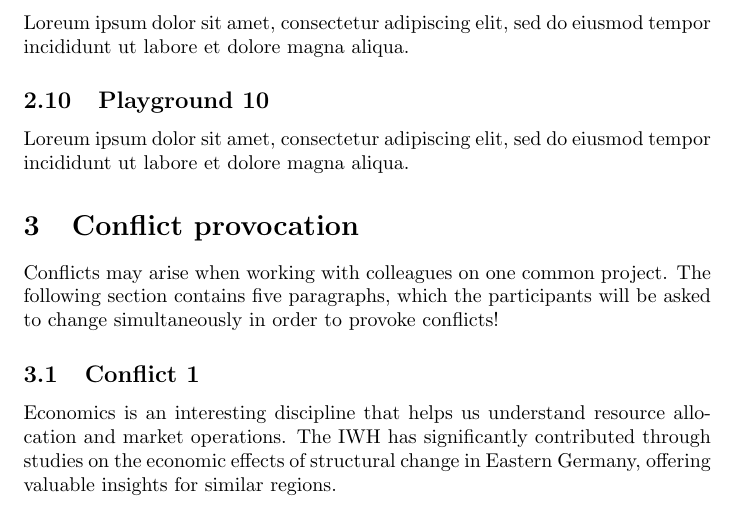
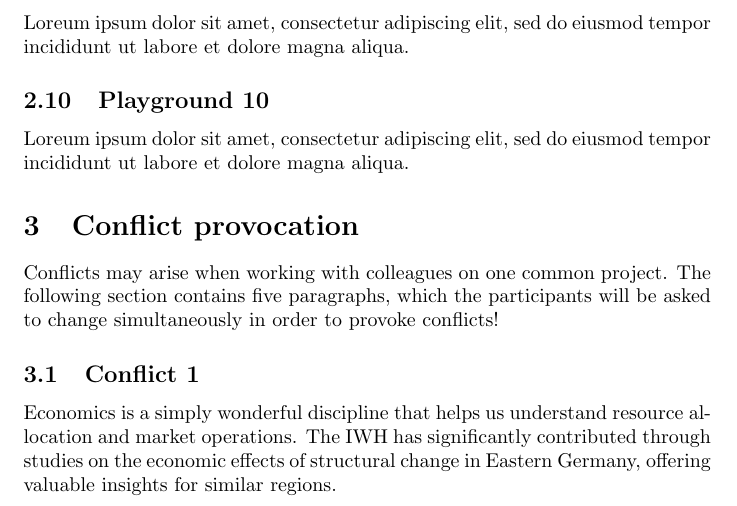
Before and after one commit to schultkr/TestOverleafSync, a LaTeX document (main.tex): part of page 2 of 3, cut so that both start at the same text. Compiled offline with pdfLaTeX.

Commit message:
Just can't get enough of simulating conflicts

```diff
--- a/main.tex
+++ b/main.tex
@@ -48,7 +48,7 @@ Loreum ipsum dolor sit amet, consectetur adipiscing elit, sed do eiusmod tempor
 Conflicts may arise when working with colleagues on one common project. The following section contains five paragraphs, which the participants will be asked to change simultaneously in order to provoke conflicts!
 
 \subsection{Conflict 1}
-Economics is an interesting discipline that helps us understand resource allocation and market operations. The IWH has significantly contributed through studies on the economic effects of structural change in Eastern Germany, offering valuable insights for similar regions.
+Economics is a simply wonderful discipline that helps us understand resource allocation and market operations. The IWH has significantly contributed through studies on the economic effects of structural change in Eastern Germany, offering valuable insights for similar regions.
 
 \subsection{Conflict 2}
 Economics informs public policy by analyzing data and developing models. IWH researchers have influenced policy debates on labor market reforms and fiscal federalism, helping shape policies that promote economic growth and social welfare.
```
